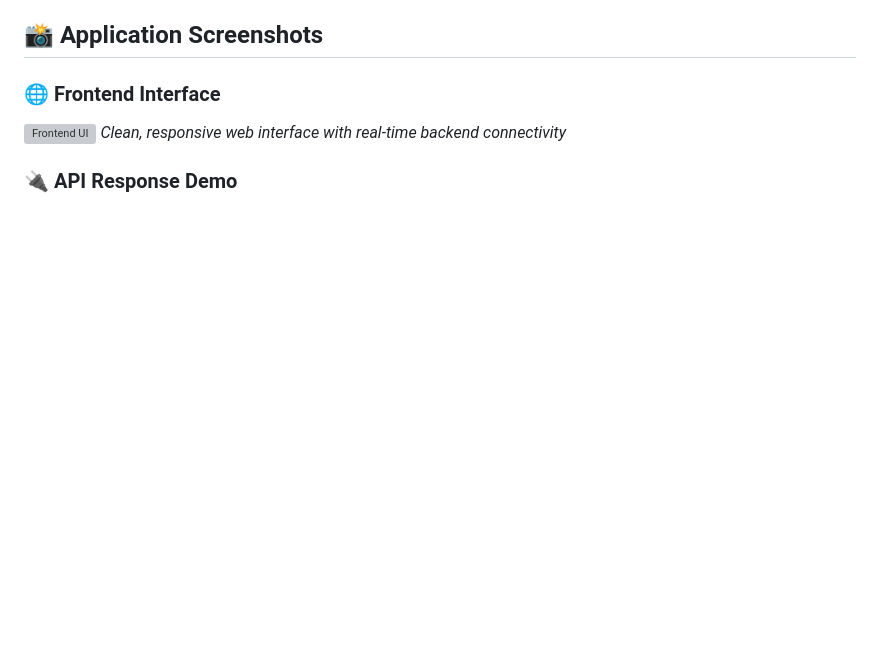
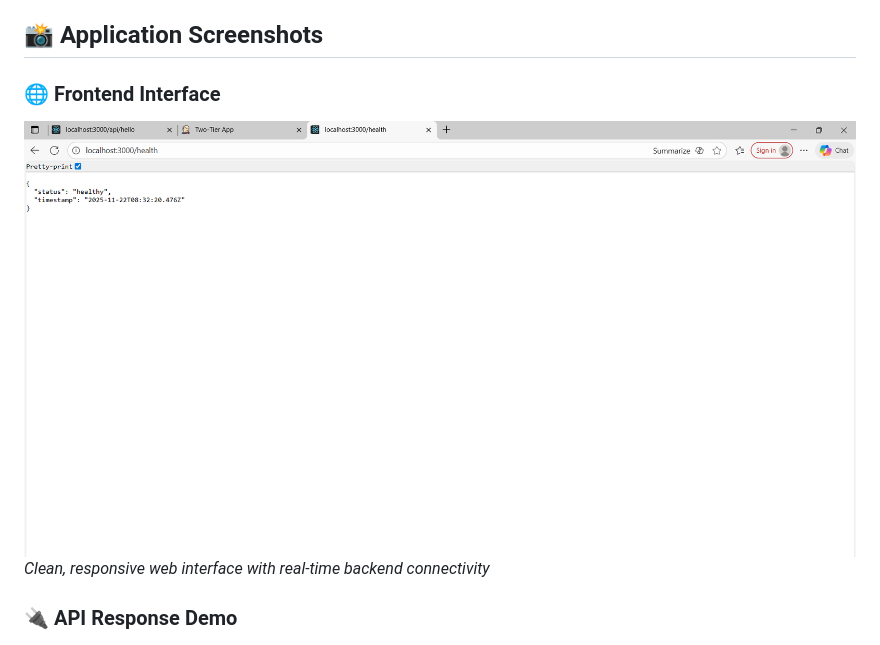
Before and after one commit to tanikush/two-tier-devops, a Markdown page: README.md, the part around one of its changes. Rendered like a GitHub page; blank space fills up the shorter version; grey boxes are pictures that could not be loaded.

Commit message:
Fix screenshot references in README.md
Updated screenshot references in README.md for accuracy.

```diff
--- a/README.md
+++ b/README.md
@@ -81,7 +81,7 @@ docker-compose logs -f
 ## 📸 Application Screenshots
 
 ### 🌐 Frontend Interface
-![Frontend UI](screenshots/frontend.png)
+![Frontend UI](screenshots/frontend-ui.png)
 *Clean, responsive web interface with real-time backend connectivity*
 
 ### 🔌 API Response Demo
```
Also changed, not shown: other parts of README.md (+1 -1 lines).
